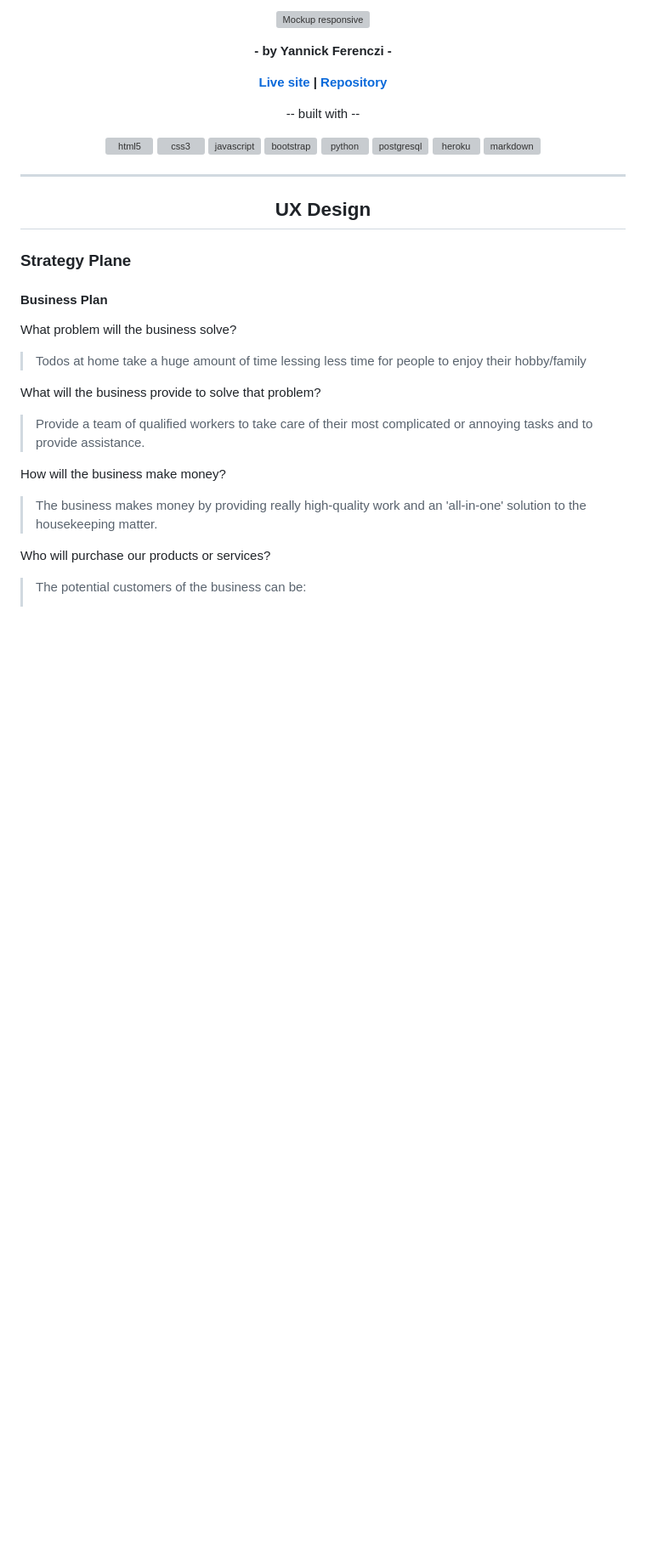
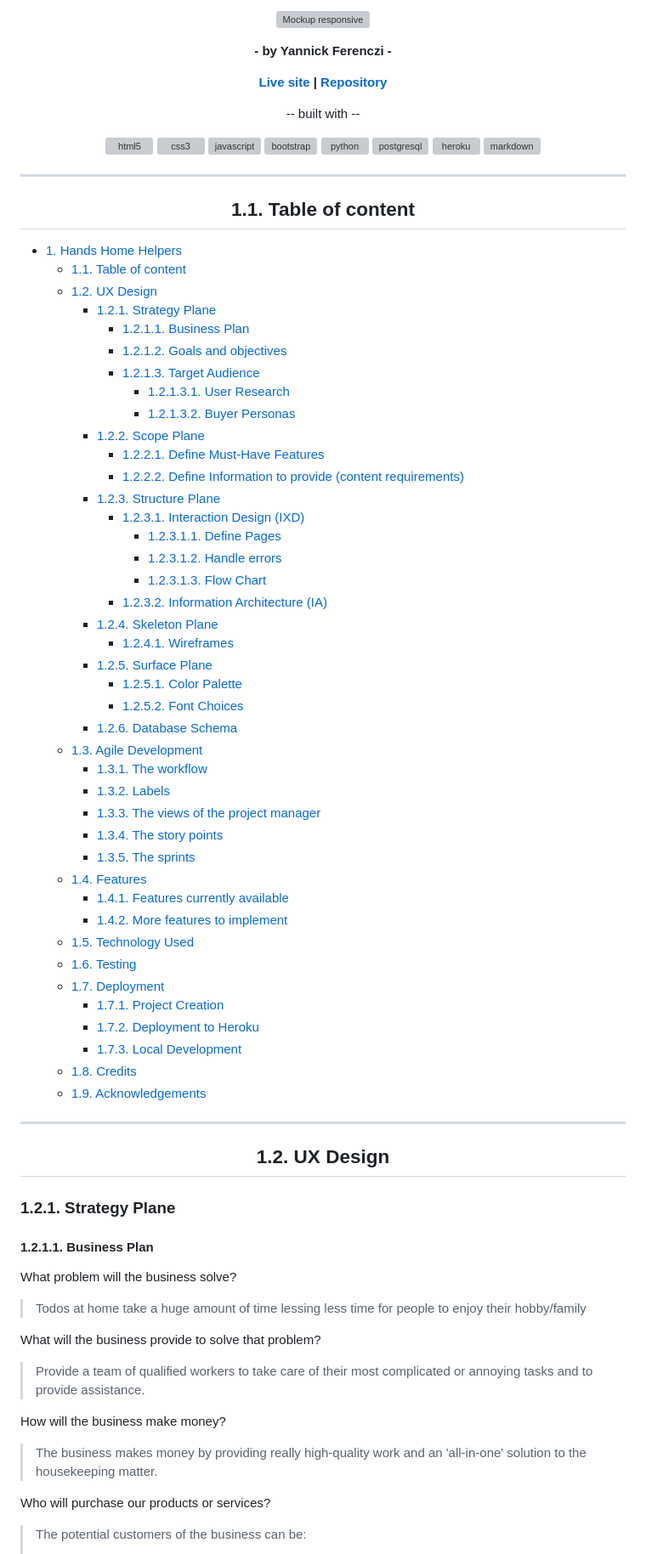
Before and after one commit to yannickferenczi/hands-home-helpers-website, a Markdown page: README.md, the part around one of its changes. Shown at 85% size. Drawn GitHub-style; blank space fills up the shorter version; grey boxes are pictures that could not be loaded.

Commit message:
Add table of content to the README.md and TESTING.md files

```diff
--- a/README.md
+++ b/README.md
@@ -38,13 +38,64 @@ Hands Home Helpers is a premium housekeeping company with a wide range of servic
 
 <div align="center">
 
-## UX Design
+## 1.1. Table of content
 
 </div>
 
-### Strategy Plane
+- [1. Hands Home Helpers](#1-hands-home-helpers)
+  - [1.1. Table of content](#11-table-of-content)
+  - [1.2. UX Design](#12-ux-design)
+    - [1.2.1. Strategy Plane](#121-strategy-plane)
+      - [1.2.1.1. Business Plan](#1211-business-plan)
+      - [1.2.1.2. Goals and objectives](#1212-goals-and-objectives)
+      - [1.2.1.3. Target Audience](#1213-target-audience)
+        - [1.2.1.3.1. User Research](#12131-user-research)
+        - [1.2.1.3.2. Buyer Personas](#12132-buyer-personas)
+    - [1.2.2. Scope Plane](#122-scope-plane)
+      - [1.2.2.1. Define Must-Have Features](#1221-define-must-have-features)
+      - [1.2.2.2. Define Information to provide (content requirements)](#1222-define-information-to-provide-content-requirements)
+    - [1.2.3. Structure Plane](#123-structure-plane)
+      - [1.2.3.1. Interaction Design (IXD)](#1231-interaction-design-ixd)
+        - [1.2.3.1.1. Define Pages](#12311-define-pages)
+        - [1.2.3.1.2. Handle errors](#12312-handle-errors)
+        - [1.2.3.1.3. Flow Chart](#12313-flow-chart)
+      - [1.2.3.2. Information Architecture (IA)](#1232-information-architecture-ia)
+    - [1.2.4. Skeleton Plane](#124-skeleton-plane)
+      - [1.2.4.1. Wireframes](#1241-wireframes)
+    - [1.2.5. Surface Plane](#125-surface-plane)
+      - [1.2.5.1. Color Palette](#1251-color-palette)
+      - [1.2.5.2. Font Choices](#1252-font-choices)
+    - [1.2.6. Database Schema](#126-database-schema)
+  - [1.3. Agile Development](#13-agile-development)
+    - [1.3.1. The workflow](#131-the-workflow)
+    - [1.3.2. Labels](#132-labels)
+    - [1.3.3. The views of the project manager](#133-the-views-of-the-project-manager)
+    - [1.3.4. The story points](#134-the-story-points)
+    - [1.3.5. The sprints](#135-the-sprints)
+  - [1.4. Features](#14-features)
+    - [1.4.1. Features currently available](#141-features-currently-available)
+    - [1.4.2. More features to implement](#142-more-features-to-implement)
+  - [1.5. Technology Used](#15-technology-used)
+  - [1.6. Testing](#16-testing)
+  - [1.7. Deployment](#17-deployment)
+    - [1.7.1. Project Creation](#171-project-creation)
+    - [1.7.2. Deployment to Heroku](#172-deployment-to-heroku)
+    - [1.7.3. Local Development](#173-local-development)
+  - [1.8. Credits](#18-credits)
+  - [1.9. Acknowledgements](#19-acknowledgements)
 
-#### Business Plan
+
+---
+
+<div align="center">
+
+## 1.2. UX Design
+
+</div>
+
+### 1.2.1. Strategy Plane
+
+#### 1.2.1.1. Business Plan
 
 What problem will the business solve?
 
```
Also changed, not shown: other parts of README.md (+37 -37 lines), TESTING.md (+56 -26 lines).
